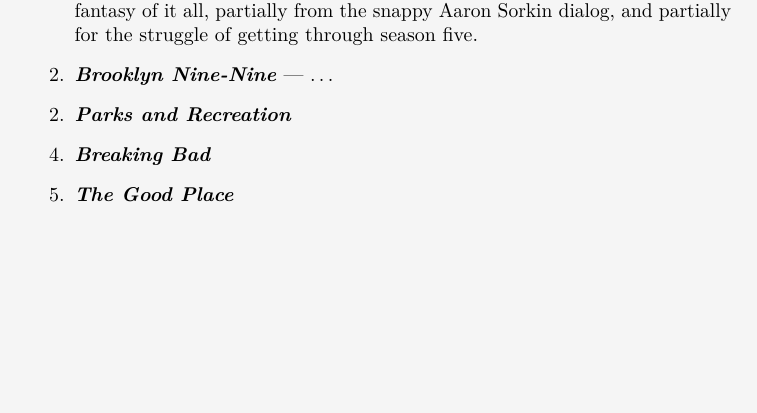
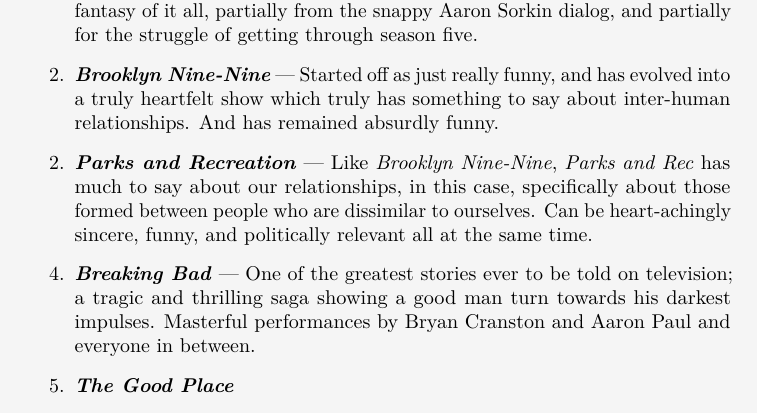
Before and after one commit to mvwicky/ButIDigress, a LaTeX document (appendices/topten.tex): part of page 3 of 3, cut so that both start at the same text, the shorter picture padded with empty space. Compiled offline with pdfLaTeX.

Commit message:
added some talking about the top TV shows

```diff
--- a/appendices/topten.tex
+++ b/appendices/topten.tex
@@ -26,8 +26,8 @@
 \begin{itemize}
     \item[1.] \textbf{\tvshow{The West Wing}} --- The pretty easy favorite. Partially due to the liberal fantasy of it all, partially from the snappy Aaron Sorkin dialog, and partially for the struggle of getting through season five.
-    \item[2.] \textbf{\tvshow{Brooklyn Nine-Nine}} --- \ldots
-    \item[2.] \textbf{\tvshow{Parks and Recreation}}
-    \item[4.] \textbf{\tvshow{Breaking Bad}}
+    \item[2.] \textbf{\tvshow{Brooklyn Nine-Nine}} --- Started off as just really funny, and has evolved into a truly heartfelt show which truly has something to say about inter-human relationships. And has remained absurdly funny.
+    \item[2.] \textbf{\tvshow{Parks and Recreation}} --- Like \tvshow{Brooklyn Nine-Nine}, \tvshow{Parks and Rec} has much to say about our relationships, in this case, specifically about those formed between people who are dissimilar to ourselves. Can be heart-achingly sincere, funny, and politically relevant all at the same time.
+    \item[4.] \textbf{\tvshow{Breaking Bad}} --- One of the greatest stories ever to be told on television; a tragic and thrilling saga showing a good man turn towards his darkest impulses. Masterful performances by Bryan Cranston and Aaron Paul and everyone in between.
     \item[5.] \textbf{\tvshow{The Good Place}}
     \item[6.] \textbf{\tvshow{The Office (US)}}
     \item[7.] \textbf{\tvshow{Legion}}
```
Also changed, not shown: appendices/topten.tex (4 more changed lines).
